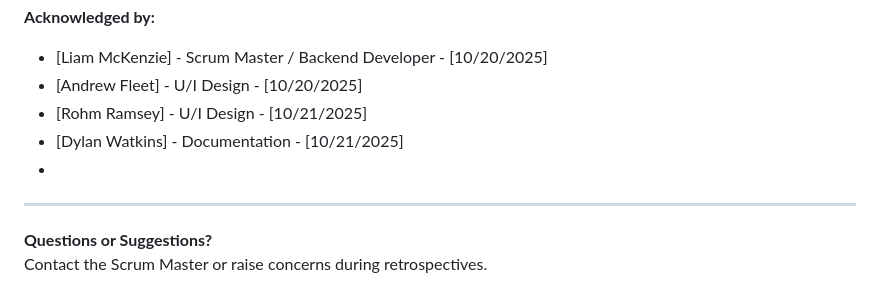
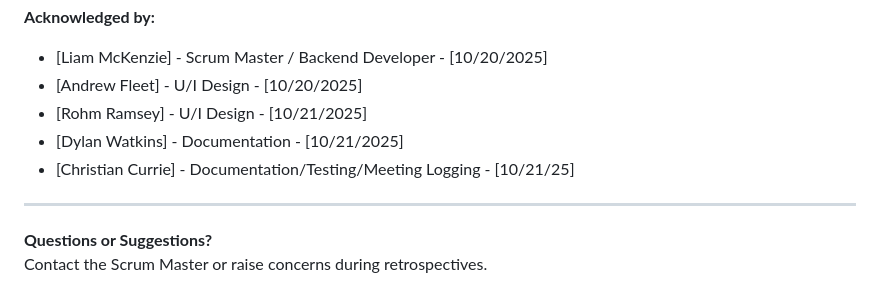
Before and after one commit to lmckenzie99/strive, a Markdown page: docs/SOP/SOP_1.md, the part around the change. Rendered like a GitHub page.

Commit message:
acknowledgment  from  Christian Currie

```diff
--- a/docs/SOP/SOP_1.md
+++ b/docs/SOP/SOP_1.md
@@ -162,7 +162,7 @@ By adding your name below and committing this file to GitHub, you confirm that y
 - [Andrew Fleet] - U/I Design - [10/20/2025]
 - [Rohm Ramsey] - U/I Design - [10/21/2025]
 - [Dylan Watkins] - Documentation - [10/21/2025]
--
+- [Christian Currie] - Documentation/Testing/Meeting Logging - [10/21/25]
 
 ---
 
```
